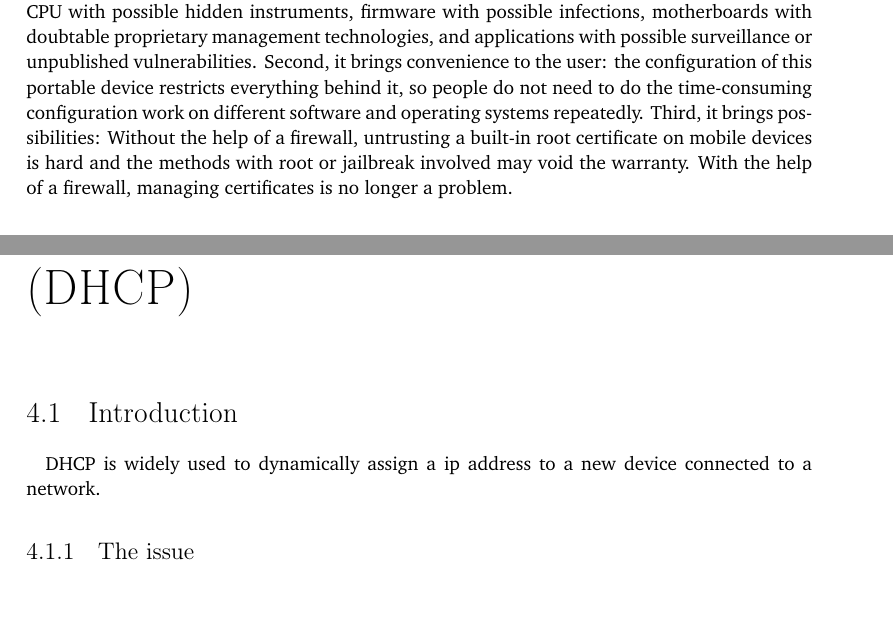
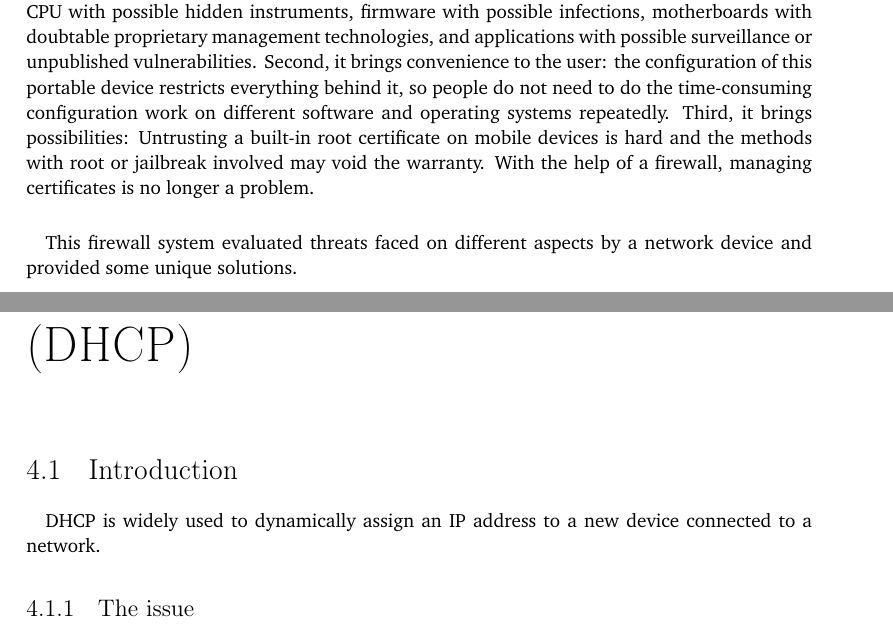
Before and after one commit to YongBinnnnnnnnnnnnnnnnnnnnnnnnnnnnnnnnn/hood, a LaTeX thesis (paper/paper.tex): two parts of pages 18 and 27 of 69, joined at a grey line, cut so that both start at the same text, the shorter picture padded with empty space. Compiled offline with pdfLaTeX.

Commit message:
Update paper.tex

```diff
--- a/paper/paper.tex
+++ b/paper/paper.tex
@@ -81,7 +81,9 @@ Based on the facts above, some devices are naturally born with surveillance abil
 \paragraph{}
 So many things are out of the control of the owners of the devices. People need something to restrict the management and to show what is happening to the network. The goal of this work is to help with that. It aims to increase the chance of survival of the user from hacking, eavesdropping, digital fingerprinting, and unwanted managements. It uses a screen to display selected real-time internet activities. The system limits network activities and applies encryption standards.
 \paragraph{}
-Using hardware firewalls has several advantages over software firewalls. Firstly, a hardware firewall runs completely independent to high-risk user devices, where unsafety thrives: CPU with possible hidden instruments, firmware with possible infections, motherboards with doubtable proprietary management technologies, and applications with possible surveillance or unpublished vulnerabilities. Second, it brings convenience to the user: the configuration of this portable device restricts everything behind it, so people do not need to do the time-consuming configuration work on different software and operating systems repeatedly. Third, it brings possibilities: Without the help of a firewall, untrusting a built-in root certificate on mobile devices is hard and the methods with root or jailbreak involved may void the warranty. With the help of a firewall, managing certificates is no longer a problem.
+Using hardware firewalls has several advantages over software firewalls. Firstly, a hardware firewall runs completely independent to high-risk user devices, where unsafety thrives: CPU with possible hidden instruments, firmware with possible infections, motherboards with doubtable proprietary management technologies, and applications with possible surveillance or unpublished vulnerabilities. Second, it brings convenience to the user: the configuration of this portable device restricts everything behind it, so people do not need to do the time-consuming configuration work on different software and operating systems repeatedly. Third, it brings possibilities: Untrusting a built-in root certificate on mobile devices is hard and the methods with root or jailbreak involved may void the warranty. With the help of a firewall, managing certificates is no longer a problem.
+\paragraph{}
+This firewall system evaluated threats faced on different aspects by a network device and provided some unique solutions.
 
 \chapter{Hardware}
 \section{Theory of the cost}
@@ -204,7 +206,7 @@ Different proxies and services are created to check connections, to forward traf
 
 \section{Introduction}
 \paragraph{}
-DHCP is widely used to dynamically assign a ip address to a new device connected to a network.
+DHCP is widely used to dynamically assign an IP address to a new device connected to a network.
 
 \subsection{The issue}
 \paragraph{}
```
